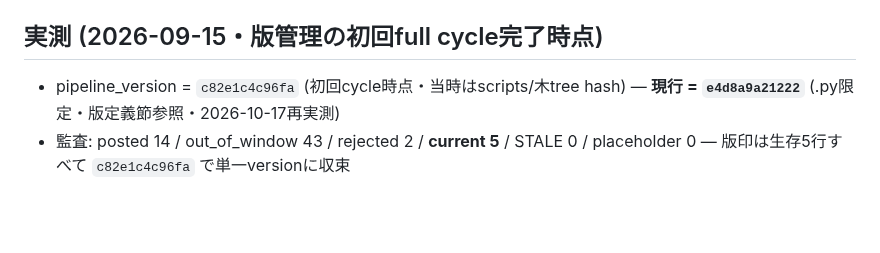
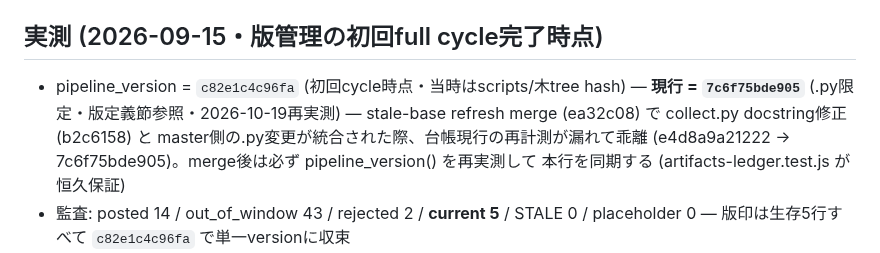
Before and after one commit to jinno2/connectivebyte-web, a Markdown page: ARTIFACTS.md, the part around the change. GitHub-like rendering; blank space fills up the shorter version.

Commit message:
fix(ci): stale-base refresh merge後のARTIFACTS.md現行版を再実測値に同期
PR #23のrefresh merge (ea32c08) がcollect.py docstring修正 (b2c6158) と
master側の.py変更を統合した際、台帳の現行pipeline_versionの再計測が漏れ、
記録値e4d8a9a21222と実測7c6f75bde905が乖離した。

- artifacts-ledger.test.jsが直接失敗
- cmd_publishの公開ゲート (outreach.py:463のnpm test) も同乖離で落ち、
  outreach-publish.test.jsのgood経路が連鎖失敗

merge後はpipeline_version()を再実測して台帳を同期するのが正本手順。
npm test 179/179 pass。

Root cause for: PR #23 CI check failed: test

Co-Authored-By: Claude Haiku 4.5 <noreply@anthropic.com>

```diff
--- a/ARTIFACTS.md
+++ b/ARTIFACTS.md
@@ -120,7 +120,11 @@ EOF
 ## 実測 (2026-09-15・版管理の初回full cycle完了時点)
 
 - pipeline_version = `c82e1c4c96fa` (初回cycle時点・当時はscripts/木tree hash) —
-  **現行 = `e4d8a9a21222`** (.py限定・版定義節参照・2026-10-17再実測)
+  **現行 = `7c6f75bde905`** (.py限定・版定義節参照・2026-10-19再実測) —
+  stale-base refresh merge (ea32c08) で collect.py docstring修正 (b2c6158) と
+  master側の.py変更が統合された際、台帳現行の再計測が漏れて乖離
+  (e4d8a9a21222 → 7c6f75bde905)。merge後は必ず pipeline_version() を再実測して
+  本行を同期する (artifacts-ledger.test.js が恒久保証)
 - 監査: posted 14 / out_of_window 43 / rejected 2 / **current 5** /
   STALE 0 / placeholder 0 — 版印は生存5行すべて `c82e1c4c96fa` で単一versionに収束
 - 初回cycleの証跡: ①09:17 cronが新規3件を版印付きで起草+stale 2行を自動再生成
```
